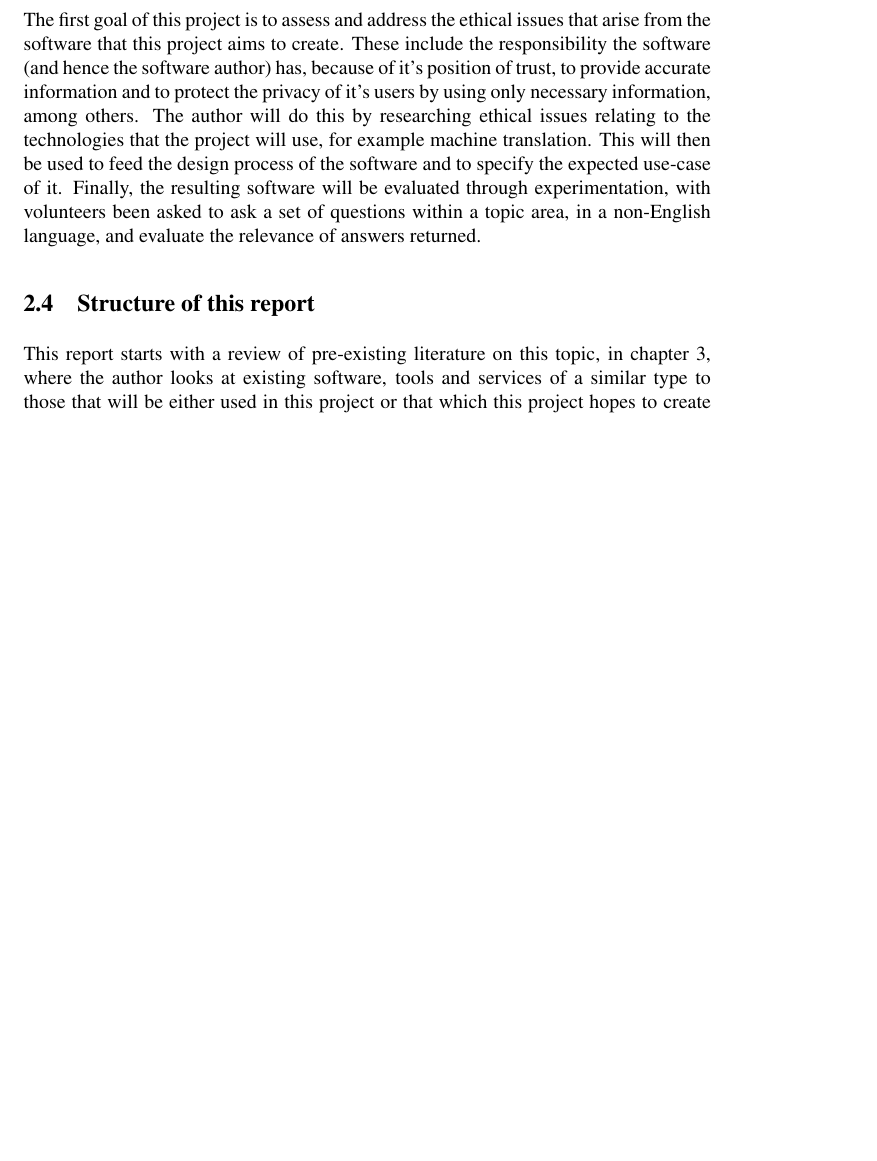
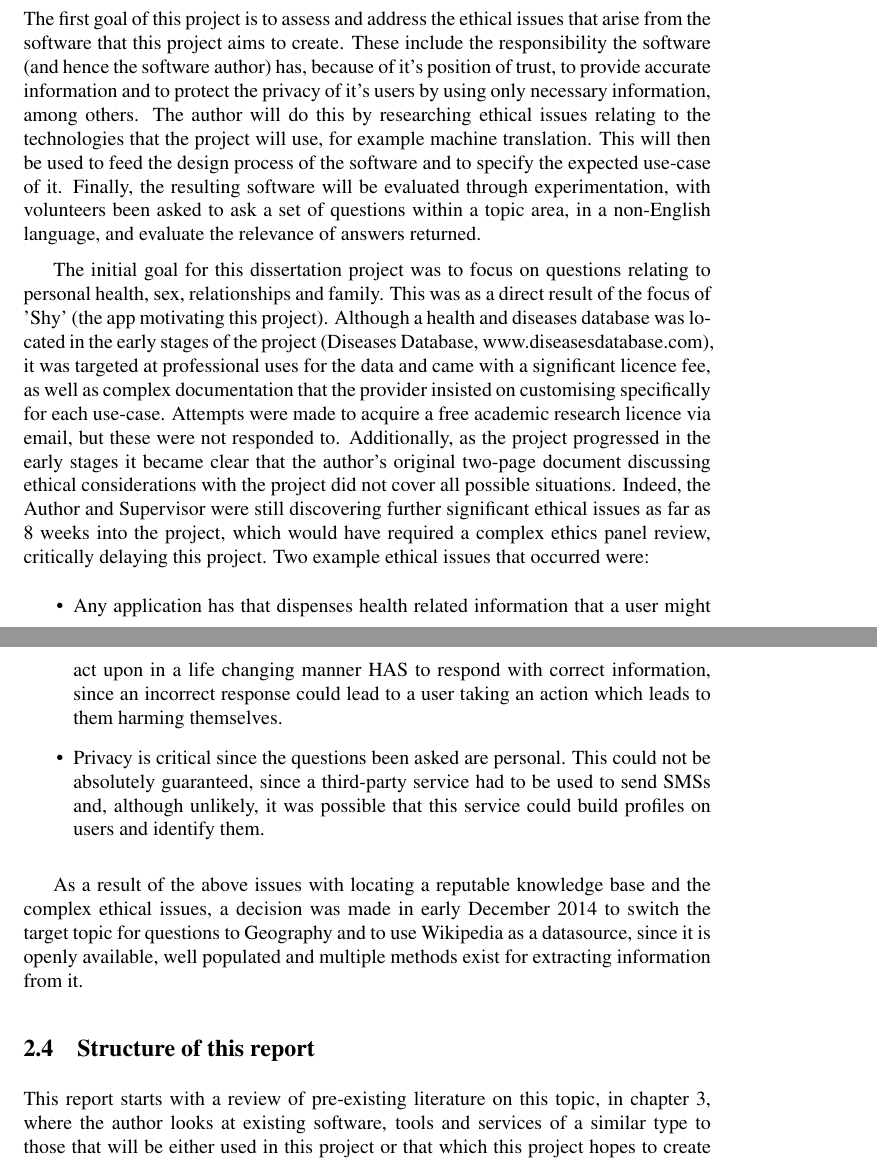
Before and after one commit to samheather/Dissertation, a LaTeX paper (Report/Report.tex): part of page 10 of 36 before the commit and two parts of pages 10 and 11 of 37 after it, the two joined at a grey line, cut so that both start at the same text, the shorter picture padded with empty space. Compiled offline with pdfLaTeX.

Commit message:
Added paragraph about the change in my dissertation from health to geography in the introduction

```diff
--- a/Report/Report.tex
+++ b/Report/Report.tex
@@ -100,6 +100,15 @@ The project also involves the use of a number of systems to work, including mach
 
 The first goal of this project is to assess and address the ethical issues that arise from the software that this project aims to create.  These include the responsibility the software (and hence the software author) has, because of it's position of trust, to provide accurate information and to protect the privacy of it's users by using only necessary information, among others.  The author will do this by researching ethical issues relating to the technologies that the project will use, for example machine translation.  This will then be used to feed the design process of the software and to specify the expected use-case of it.  Finally, the resulting software will be evaluated through experimentation, with volunteers been asked to ask a set of questions within a topic area, in a non-English language, and evaluate the relevance of answers returned.
 
+The initial goal for this dissertation project was to focus on questions relating to personal health, sex, relationships and family.  This was as a direct result of the focus of 'Shy' (the app motivating this project).  Although a health and diseases database was located in the early stages of the project (Diseases Database, www.diseasesdatabase.com), it was targeted at professional uses for the data and came with a significant licence fee, as well as complex documentation that the provider insisted on customising specifically for each use-case.  Attempts were made to acquire a free academic research licence via email, but these were not responded to.  Additionally, as the project progressed in the early stages it became clear that the author's original two-page document discussing ethical considerations with the project did not cover all possible situations.  Indeed, the Author and Supervisor were still discovering further significant ethical issues as far as 8 weeks into the project, which would have required a complex ethics panel review, critically delaying this project.  Two example ethical issues that occurred were:
+
+\begin{itemize}
+  \item Any application has that dispenses health related information that a user might act upon in a life changing manner HAS to respond with correct information, since an incorrect response could lead to a user taking an action which leads to them harming themselves.
+  \item Privacy is critical since the questions been asked are personal.  This could not be absolutely guaranteed, since a third-party service had to be used to send SMSs and, although unlikely, it was possible that this service could build profiles on users and identify them.
+\end{itemize}
+
+As a result of the above issues with locating a reputable knowledge base and the complex ethical issues, a decision was made in early December 2014 to switch the target topic for questions to Geography and to use Wikipedia as a datasource, since it is openly available, well populated and multiple methods exist for extracting information from it.
+
 \subsection{Structure of this report}
 This report starts with a review of pre-existing literature on this topic, in chapter~\ref{sec:literatureReview}, where the author looks at existing software, tools and services of a similar type to those that will be either used in this project or that which this project hopes to create to research the problems that they stumbled across.  Comparisons between different software development life-cycles are also discussed.
 
```
Also changed, not shown: Report/Report.tex (2 more changed lines).
